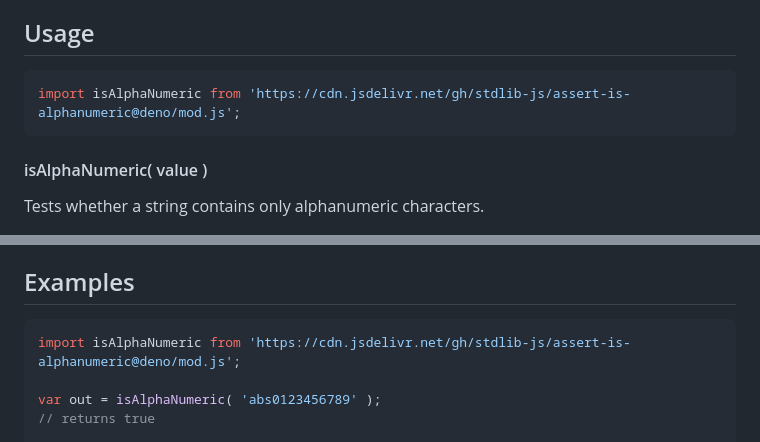
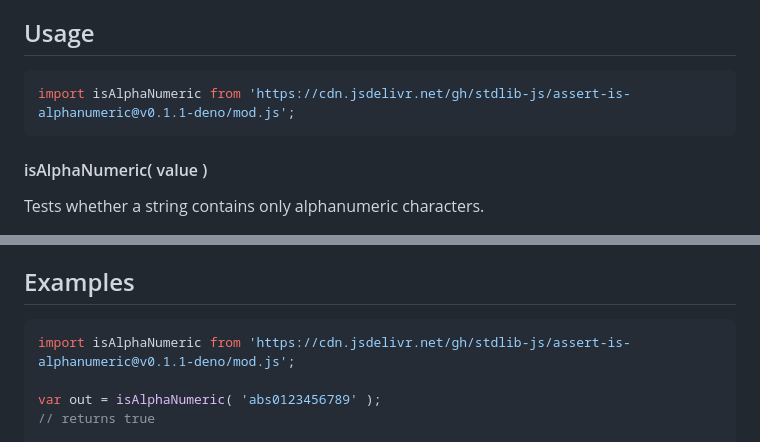
Before and after one commit to stdlib-js/assert-is-alphanumeric, a Markdown page: README.md, 2 parts joined by grey strips. Drawn GitHub-style.

Commit message:
Update README.md for Deno bundle v0.1.1

````diff
--- a/README.md
+++ b/README.md
@@ -42,7 +42,7 @@ limitations under the License.
 ## Usage
 
 ```javascript
-import isAlphaNumeric from 'https://cdn.jsdelivr.net/gh/stdlib-js/assert-is-alphanumeric@deno/mod.js';
+import isAlphaNumeric from 'https://cdn.jsdelivr.net/gh/stdlib-js/assert-is-alphanumeric@v0.1.1-deno/mod.js';
 ```
 
 #### isAlphaNumeric( value )
@@ -76,7 +76,7 @@ var bool = isAlphaNumeric( 'abc0123456789' );
 <!-- eslint no-undef: "error" -->
 
 ```javascript
-import isAlphaNumeric from 'https://cdn.jsdelivr.net/gh/stdlib-js/assert-is-alphanumeric@deno/mod.js';
+import isAlphaNumeric from 'https://cdn.jsdelivr.net/gh/stdlib-js/assert-is-alphanumeric@v0.1.1-deno/mod.js';
 
 var out = isAlphaNumeric( 'abs0123456789' );
 // returns true
````
